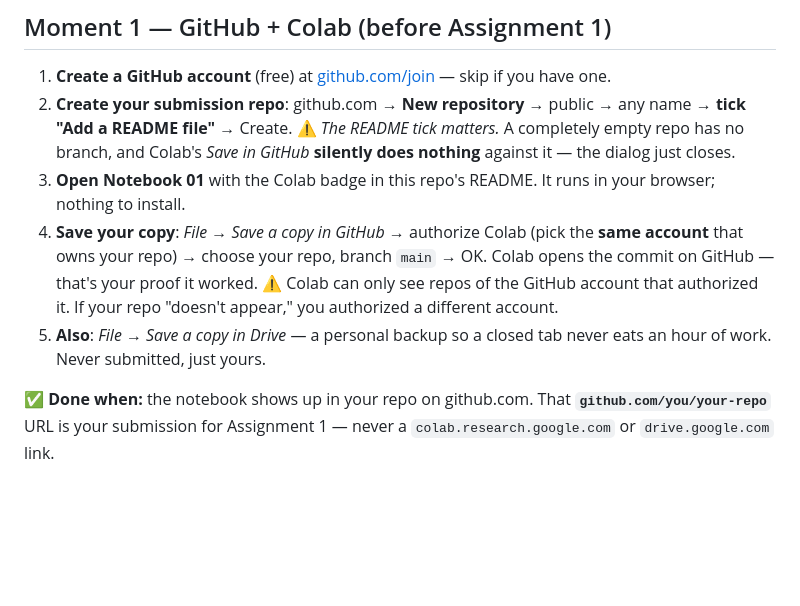
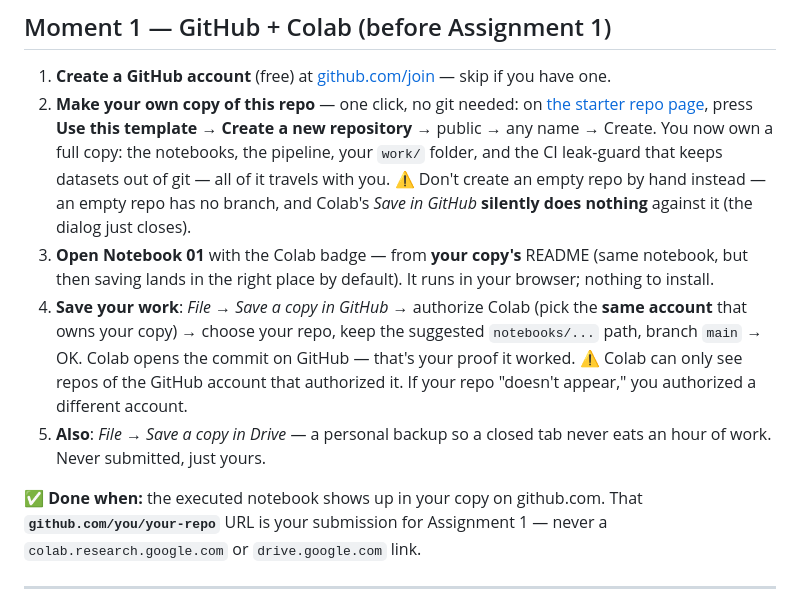
Before and after one commit to ShlokNoval/Flyrank-Internship, a Markdown page: SETUP.md, the part around the change. GitHub-like rendering; blank space fills up the shorter version.

```diff
--- a/SETUP.md
+++ b/SETUP.md
@@ -15,21 +15,26 @@ breaks it — read the ⚠️ lines even if you skip everything else.
 ## Moment 1 — GitHub + Colab (before Assignment 1)
 
 1. **Create a GitHub account** (free) at [github.com/join](https://github.com/join) — skip if you have one.
-2. **Create your submission repo**: github.com → **New repository** → public → any name →
-   **tick "Add a README file"** → Create.
-   ⚠️ *The README tick matters.* A completely empty repo has no branch, and Colab's
-   *Save in GitHub* **silently does nothing** against it — the dialog just closes.
-3. **Open Notebook 01** with the Colab badge in this repo's README. It runs in your browser;
-   nothing to install.
-4. **Save your copy**: *File → Save a copy in GitHub* → authorize Colab (pick the **same
-   account** that owns your repo) → choose your repo, branch `main` → OK. Colab opens the
-   commit on GitHub — that's your proof it worked.
+2. **Make your own copy of this repo** — one click, no git needed: on
+   [the starter repo page](https://github.com/flyrank-bih/flyrank-ml-internship-starter), press
+   **Use this template → Create a new repository** → public → any name → Create.
+   You now own a full copy: the notebooks, the pipeline, your `work/` folder, and the CI
+   leak-guard that keeps datasets out of git — all of it travels with you.
+   ⚠️ Don't create an empty repo by hand instead — an empty repo has no branch, and Colab's
+   *Save in GitHub* **silently does nothing** against it (the dialog just closes).
+3. **Open Notebook 01** with the Colab badge — from **your copy's** README (same notebook,
+   but then saving lands in the right place by default). It runs in your browser; nothing to
+   install.
+4. **Save your work**: *File → Save a copy in GitHub* → authorize Colab (pick the **same
+   account** that owns your copy) → choose your repo, keep the suggested
+   `notebooks/...` path, branch `main` → OK. Colab opens the commit on GitHub — that's your
+   proof it worked.
    ⚠️ Colab can only see repos of the GitHub account that authorized it. If your repo
    "doesn't appear," you authorized a different account.
 5. **Also**: *File → Save a copy in Drive* — a personal backup so a closed tab never eats an
    hour of work. Never submitted, just yours.
 
-**✅ Done when:** the notebook shows up in your repo on github.com. That
+**✅ Done when:** the executed notebook shows up in your copy on github.com. That
 **`github.com/you/your-repo`** URL is your submission for Assignment 1 — never a
 `colab.research.google.com` or `drive.google.com` link.
 
```
Also changed, not shown: GUIDE.md (+4 -2 lines), README.md (+6 -7 lines).
